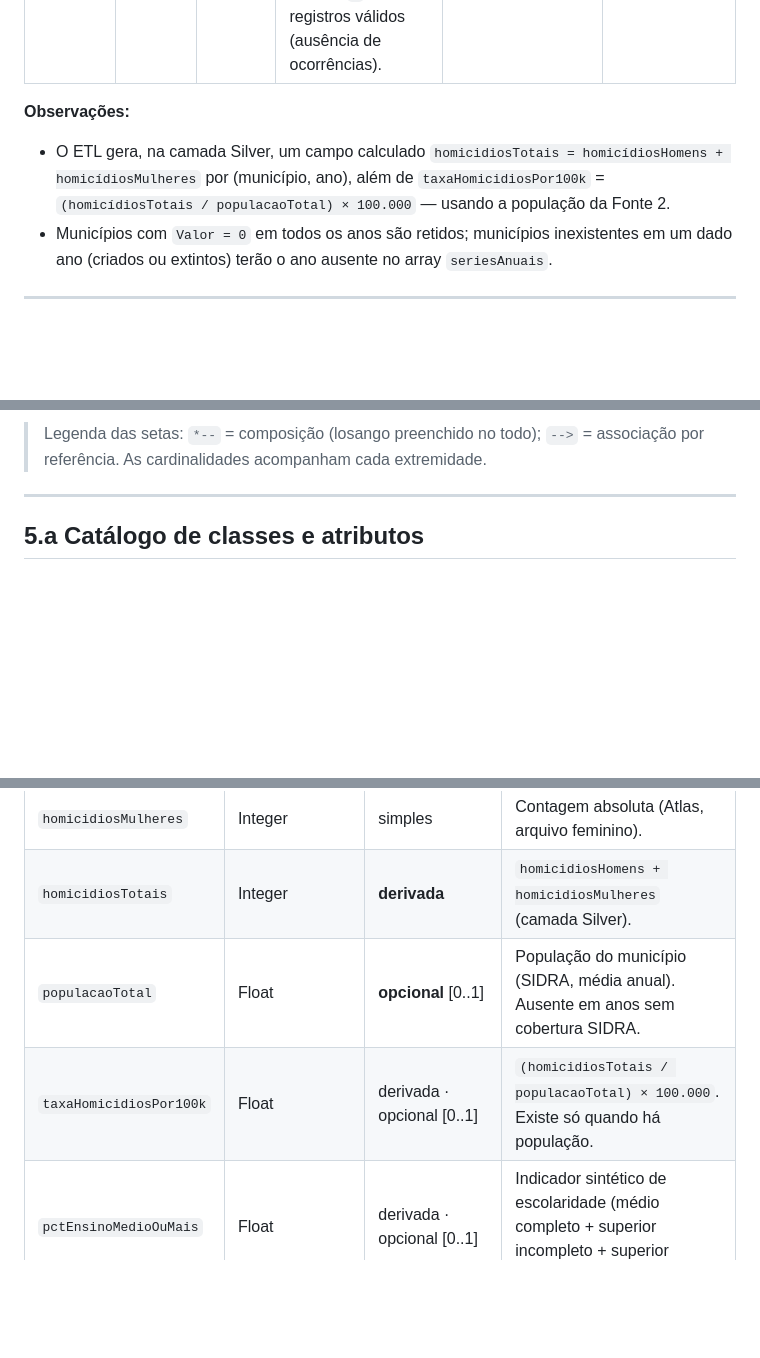
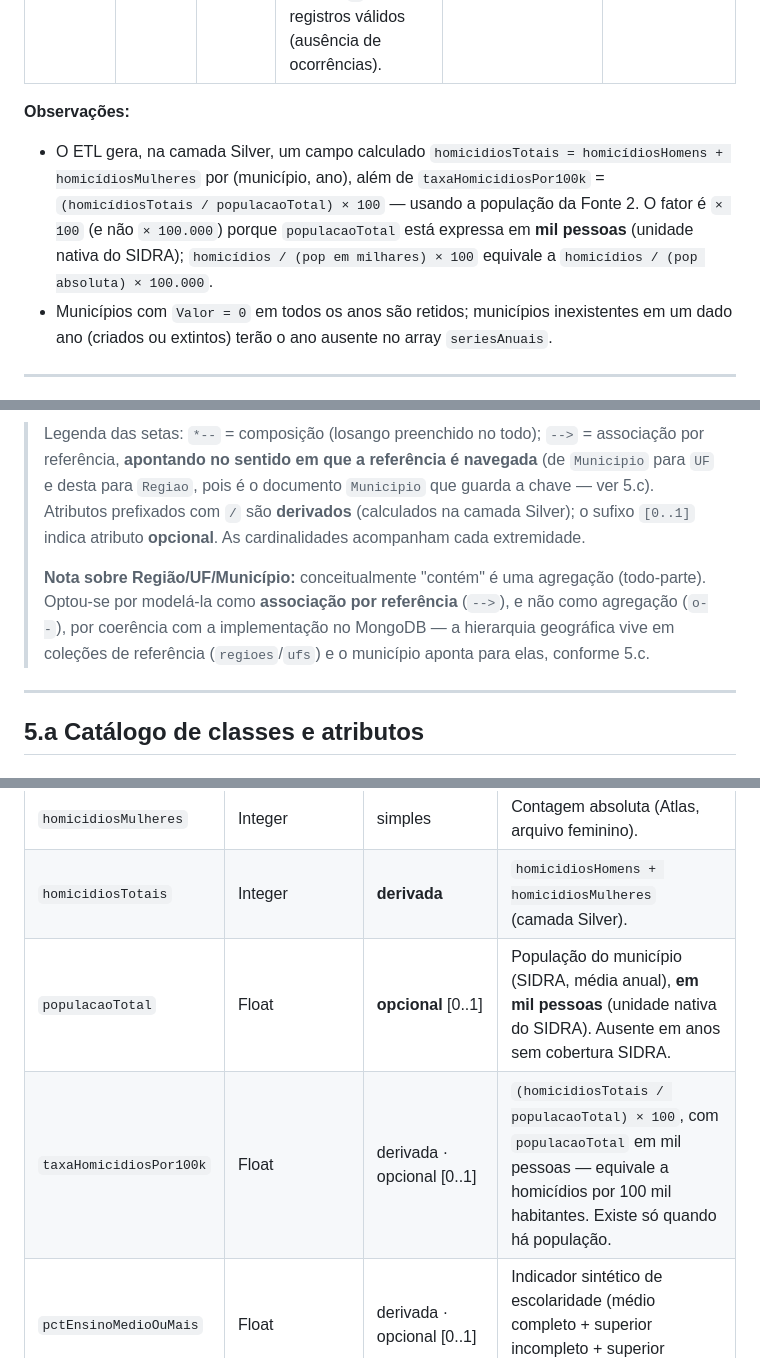
Before and after one commit to Caio-Maia/mpti-bd-atlas-violencia, a Markdown page: README.MD, 3 parts joined by grey strips. GitHub-like rendering; blank space fills up the shorter version.

Commit message:
fix: corrige unidade da taxa e notação UML da seção 5

````diff
--- a/README.MD
+++ b/README.MD
@@ -178,7 +178,7 @@ Portanto, não há tratamento de dado pessoal a registrar à luz da LGPD. Ainda
 | `Valor` | Integer | Integer | Contagem absoluta de homicídios registrados no município no ano de referência, para o sexo do arquivo. Valores `0` são registros válidos (ausência de ocorrências). | `11` | `11` |
 
 **Observações:**
-- O ETL gera, na camada Silver, um campo calculado `homicidiosTotais = homicídiosHomens + homicídiosMulheres` por (município, ano), além de `taxaHomicidiosPor100k` = `(homicídiosTotais / populacaoTotal) × 100.000` — usando a população da Fonte 2.
+- O ETL gera, na camada Silver, um campo calculado `homicidiosTotais = homicídiosHomens + homicídiosMulheres` por (município, ano), além de `taxaHomicidiosPor100k` = `(homicídiosTotais / populacaoTotal) × 100` — usando a população da Fonte 2. O fator é `× 100` (e não `× 100.000`) porque `populacaoTotal` está expressa em **mil pessoas** (unidade nativa do SIDRA); `homicídios / (pop em milhares) × 100` equivale a `homicídios / (pop absoluta) × 100.000`.
 - Municípios com `Valor = 0` em todos os anos são retidos; municípios inexistentes em um dado ano (criados ou extintos) terão o ano ausente no array `seriesAnuais`.
 
 ---
@@ -318,7 +318,9 @@ classDiagram
     SerieAnual "0..*" --> "1..*" Fonte : fonteIds
 ```
 
-> Legenda das setas: `*--` = composição (losango preenchido no todo); `-->` = associação por referência. As cardinalidades acompanham cada extremidade.
+> Legenda das setas: `*--` = composição (losango preenchido no todo); `-->` = associação por referência, **apontando no sentido em que a referência é navegada** (de `Municipio` para `UF` e desta para `Regiao`, pois é o documento `Municipio` que guarda a chave — ver 5.c). Atributos prefixados com `/` são **derivados** (calculados na camada Silver); o sufixo `[0..1]` indica atributo **opcional**. As cardinalidades acompanham cada extremidade.
+>
+> **Nota sobre Região/UF/Município:** conceitualmente "contém" é uma agregação (todo-parte). Optou-se por modelá-la como **associação por referência** (`-->`), e não como agregação (`o--`), por coerência com a implementação no MongoDB — a hierarquia geográfica vive em coleções de referência (`regioes`/`ufs`) e o município aponta para elas, conforme 5.c.
 
 ---
 
@@ -340,8 +342,8 @@ classDiagram
 | `homicidiosHomens` | Integer | simples | Contagem absoluta (Atlas, arquivo masculino). |
 | `homicidiosMulheres` | Integer | simples | Contagem absoluta (Atlas, arquivo feminino). |
 | `homicidiosTotais` | Integer | **derivada** | `homicidiosHomens + homicidiosMulheres` (camada Silver). |
-| `populacaoTotal` | Float | **opcional** [0..1] | População do município (SIDRA, média anual). Ausente em anos sem cobertura SIDRA. |
-| `taxaHomicidiosPor100k` | Float | derivada · opcional [0..1] | `(homicidiosTotais / populacaoTotal) × 100.000`. Existe só quando há população. |
+| `populacaoTotal` | Float | **opcional** [0..1] | População do município (SIDRA, média anual), **em mil pessoas** (unidade nativa do SIDRA). Ausente em anos sem cobertura SIDRA. |
+| `taxaHomicidiosPor100k` | Float | derivada · opcional [0..1] | `(homicidiosTotais / populacaoTotal) × 100`, com `populacaoTotal` em mil pessoas — equivale a homicídios por 100 mil habitantes. Existe só quando há população. |
 | `pctEnsinoMedioOuMais` | Float | derivada · opcional [0..1] | Indicador sintético de escolaridade (médio completo + superior incompleto + superior completo) / total × 100. |
 | `niveisInstrucao` | NiveisInstrucao [0..1] | **composta · opcional** | Bloco estruturado com a distribuição por nível de instrução (SIDRA). |
 | `fonteIds` | Fonte [1..*] | multivalorada (referência) | Proveniência: quais fontes alimentaram esta observação. |
````
Also changed, not shown: other parts of README.MD (+8 -8 lines).
